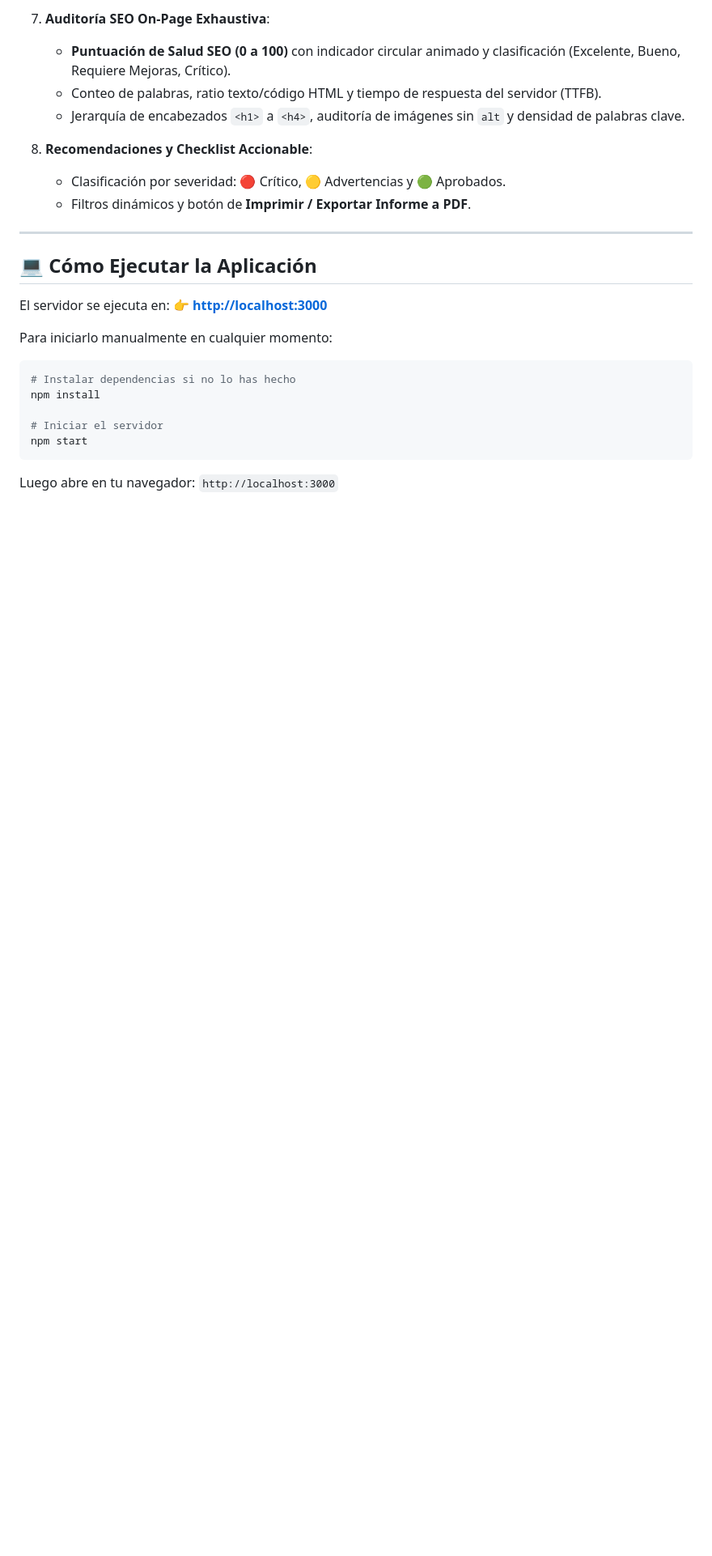
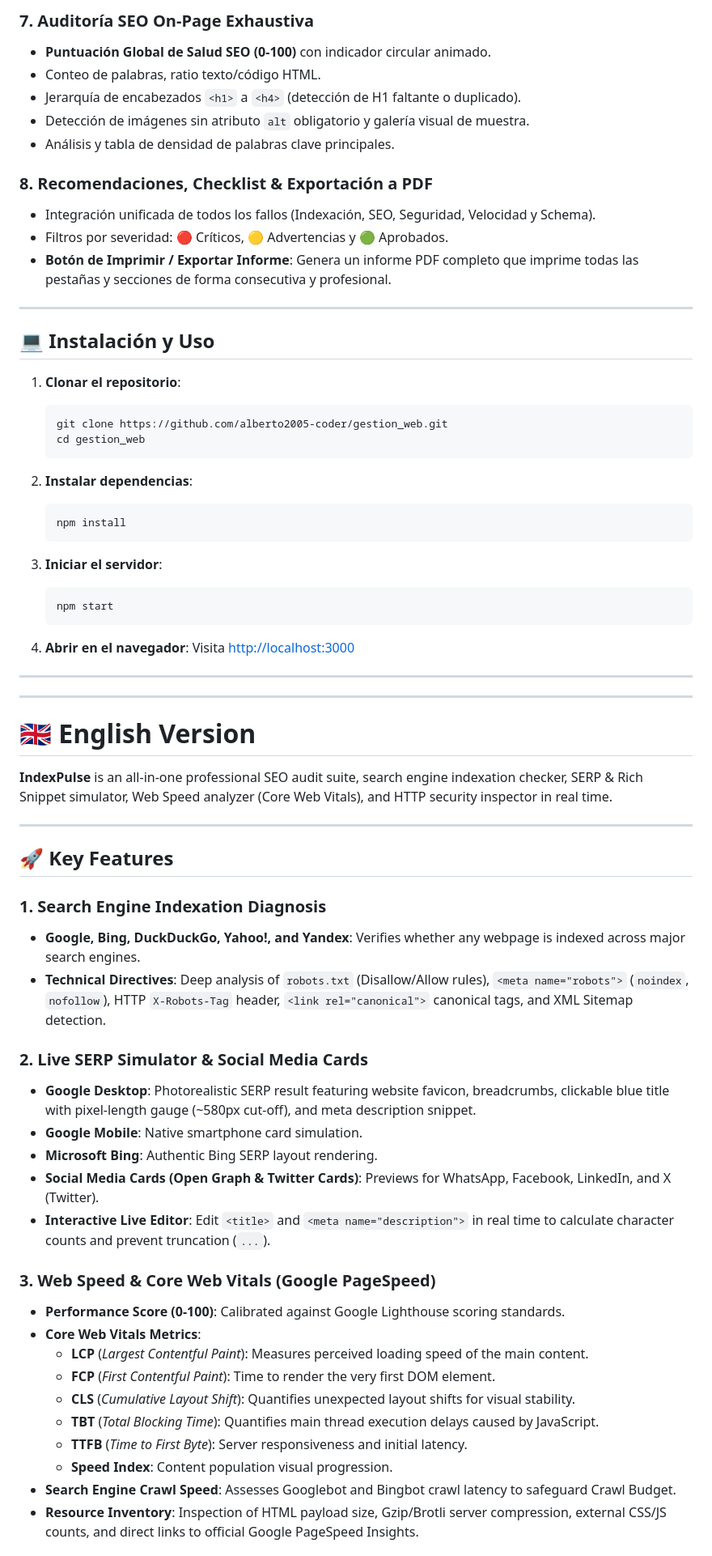
Before and after one commit to alberto2005-coder/gestion_web, a Markdown page: README.md, the part around one of its changes. Shown at 81% size. Rendered like a GitHub page; blank space fills up the shorter version.

````diff
--- a/README.md
+++ b/README.md
@@ -38,28 +59,70 @@ Aplicación web profesional para comprobar el estado de indexación de cualquier
 
-7. **Auditoría SEO On-Page Exhaustiva**:
-   - **Puntuación de Salud SEO (0 a 100)** con indicador circular animado y clasificación (Excelente, Bueno, Requiere Mejoras, Crítico).
-   - Conteo de palabras, ratio texto/código HTML y tiempo de respuesta del servidor (TTFB).
-   - Jerarquía de encabezados `<h1>` a `<h4>`, auditoría de imágenes sin `alt` y densidad de palabras clave.
+### 7. Auditoría SEO On-Page Exhaustiva
+* **Puntuación Global de Salud SEO (0-100)** con indicador circular animado.
+* Conteo de palabras, ratio texto/código HTML.
+* Jerarquía de encabezados `<h1>` a `<h4>` (detección de H1 faltante o duplicado).
+* Detección de imágenes sin atributo `alt` obligatorio y galería visual de muestra.
+* Análisis y tabla de densidad de palabras clave principales.
 
-8. **Recomendaciones y Checklist Accionable**:
-   - Clasificación por severidad: 🔴 Crítico, 🟡 Advertencias y 🟢 Aprobados.
-   - Filtros dinámicos y botón de **Imprimir / Exportar Informe a PDF**.
+### 8. Recomendaciones, Checklist & Exportación a PDF
+* Integración unificada de todos los fallos (Indexación, SEO, Seguridad, Velocidad y Schema).
+* Filtros por severidad: 🔴 Críticos, 🟡 Advertencias y 🟢 Aprobados.
+* **Botón de Imprimir / Exportar Informe**: Genera un informe PDF completo que imprime todas las pestañas y secciones de forma consecutiva y profesional.
 
 ---
 
-## 💻 Cómo Ejecutar la Aplicación
+## 💻 Instalación y Uso
 
-El servidor se ejecuta en:
-👉 **[http://localhost:3000](http://localhost:3000)**
+1. **Clonar el repositorio**:
+   ```bash
+   git clone https://github.com/alberto2005-coder/gestion_web.git
+   cd gestion_web
+   ```
 
-Para iniciarlo manualmente en cualquier momento:
+2. **Instalar dependencias**:
+   ```bash
+   npm install
+   ```
 
-```bash
-# Instalar dependencias si no lo has hecho
-npm install
+3. **Iniciar el servidor**:
+   ```bash
+   npm start
+   ```
 
-# Iniciar el servidor
-npm start
-```
+4. **Abrir en el navegador**:
+   Visita [http://localhost:3000](http://localhost:3000)
 
-Luego abre en tu navegador: `http://localhost:3000`
+---
+---
+
+# 🇬🇧 English Version
+
+**IndexPulse** is an all-in-one professional SEO audit suite, search engine indexation checker, SERP & Rich Snippet simulator, Web Speed analyzer (Core Web Vitals), and HTTP security inspector in real time.
+
+---
+
+## 🚀 Key Features
+
+### 1. Search Engine Indexation Diagnosis
+* **Google, Bing, DuckDuckGo, Yahoo!, and Yandex**: Verifies whether any webpage is indexed across major search engines.
+* **Technical Directives**: Deep analysis of `robots.txt` (Disallow/Allow rules), `<meta name="robots">` (`noindex`, `nofollow`), HTTP `X-Robots-Tag` header, `<link rel="canonical">` canonical tags, and XML Sitemap detection.
+
+### 2. Live SERP Simulator & Social Media Cards
+* **Google Desktop**: Photorealistic SERP result featuring website favicon, breadcrumbs, clickable blue title with pixel-length gauge (~580px cut-off), and meta description snippet.
+* **Google Mobile**: Native smartphone card simulation.
+* **Microsoft Bing**: Authentic Bing SERP layout rendering.
+* **Social Media Cards (Open Graph & Twitter Cards)**: Previews for WhatsApp, Facebook, LinkedIn, and X (Twitter).
+* **Interactive Live Editor**: Edit `<title>` and `<meta name="description">` in real time to calculate character counts and prevent truncation (`...`).
+
+### 3. Web Speed & Core Web Vitals (Google PageSpeed)
+* **Performance Score (0-100)**: Calibrated against Google Lighthouse scoring standards.
+* **Core Web Vitals Metrics**:
+  * **LCP** (*Largest Contentful Paint*): Measures perceived loading speed of the main content.
+  * **FCP** (*First Contentful Paint*): Time to render the very first DOM element.
+  * **CLS** (*Cumulative Layout Shift*): Quantifies unexpected layout shifts for visual stability.
+  * **TBT** (*Total Blocking Time*): Quantifies main thread execution delays caused by JavaScript.
+  * **TTFB** (*Time to First Byte*): Server responsiveness and initial latency.
+  * **Speed Index**: Content population visual progression.
+* **Search Engine Crawl Speed**: Assesses Googlebot and Bingbot crawl latency to safeguard Crawl Budget.
+* **Resource Inventory**: Inspection of HTML payload size, Gzip/Brotli server compression, external CSS/JS counts, and direct links to official Google PageSpeed Insights.
+
````
Also changed, not shown: other parts of README.md (+104 -25 lines).
